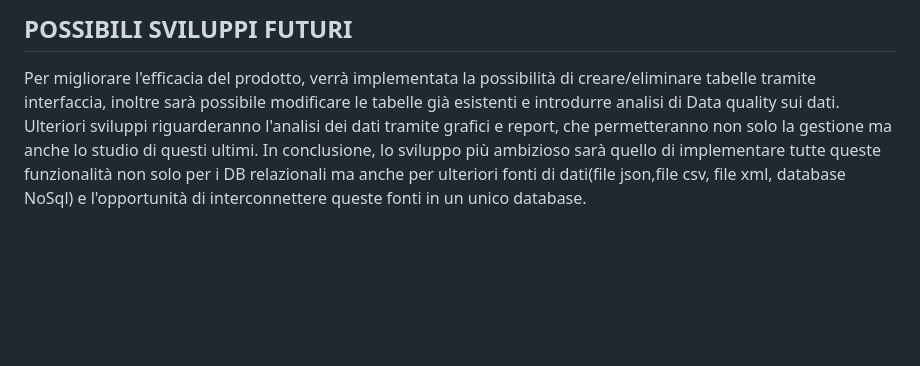
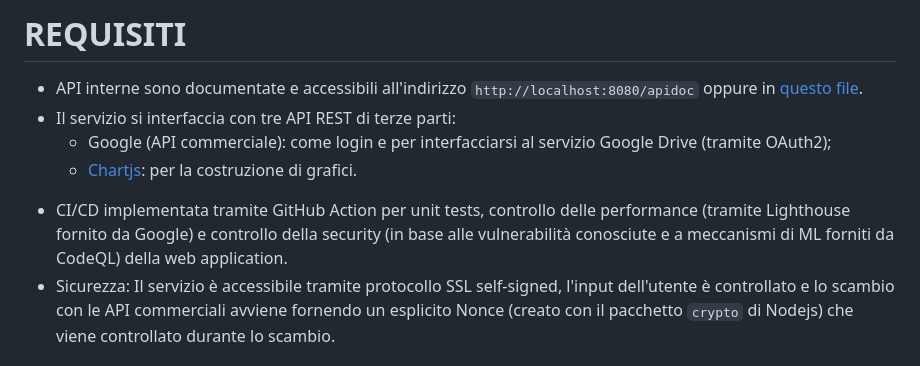
Before and after one commit to dbPlain/dbPlain, a Markdown page: README.md, the part around the change printed below. Rendered like a GitHub page; blank space fills up the shorter version.

```diff
--- a/README.md
+++ b/README.md
@@ -31,7 +44,12 @@ In particolare l'applicazione consente di gestire più database in contemporanea
 
-## POSSIBILI SVILUPPI FUTURI
+# REQUISITI
 
-Per migliorare l'efficacia del prodotto, verrà implementata la possibilità di creare/eliminare tabelle tramite interfaccia, inoltre sarà possibile modificare le tabelle già esistenti e introdurre analisi di Data quality sui dati.
-Ulteriori sviluppi riguarderanno l'analisi dei dati tramite grafici e report, che permetteranno non solo la gestione ma anche lo studio di questi ultimi.
-In conclusione, lo sviluppo più ambizioso sarà quello di implementare tutte queste funzionalità non solo per i DB relazionali ma anche per ulteriori fonti di dati(file json,file csv, file xml, database NoSql) e l'opportunità di interconnettere queste fonti in un unico database.
+- API interne sono documentate e accessibili all'indirizzo `http://localhost:8080/apidoc` oppure in [questo file](server/public/apidoc/index.html).
+- Il servizio si interfaccia con tre API REST di terze parti:
+  - Google (API commerciale): come login e per interfacciarsi al servizio Google Drive (tramite OAuth2);
+  - [Chartjs](https://www.chartjs.org/): per la costruzione di grafici.
+<!-- - La soluzione deve prevedere l'uso di protocolli asincroni. Per esempio Websocket e/o AMQP (o simili es MQTT)
+- Il progetto deve prevedere l'uso di Docker e l'automazione del processo di lancio, configurazione e test -->
+- CI/CD implementata tramite GitHub Action per unit tests, controllo delle performance (tramite Lighthouse fornito da Google) e controllo della security (in base alle vulnerabilità conosciute e a meccanismi di ML forniti da CodeQL) della web application.
+- Sicurezza: Il servizio è accessibile tramite protocollo SSL self-signed, l'input dell'utente è controllato e lo scambio con le API commerciali avviene fornendo un esplicito Nonce (creato con il pacchetto `crypto` di Nodejs) che viene controllato durante lo scambio.
 
```
Also changed, not shown: other parts of README.md (+34 -12 lines), nginx/assets/img/logo+nome_readme.png (added).
